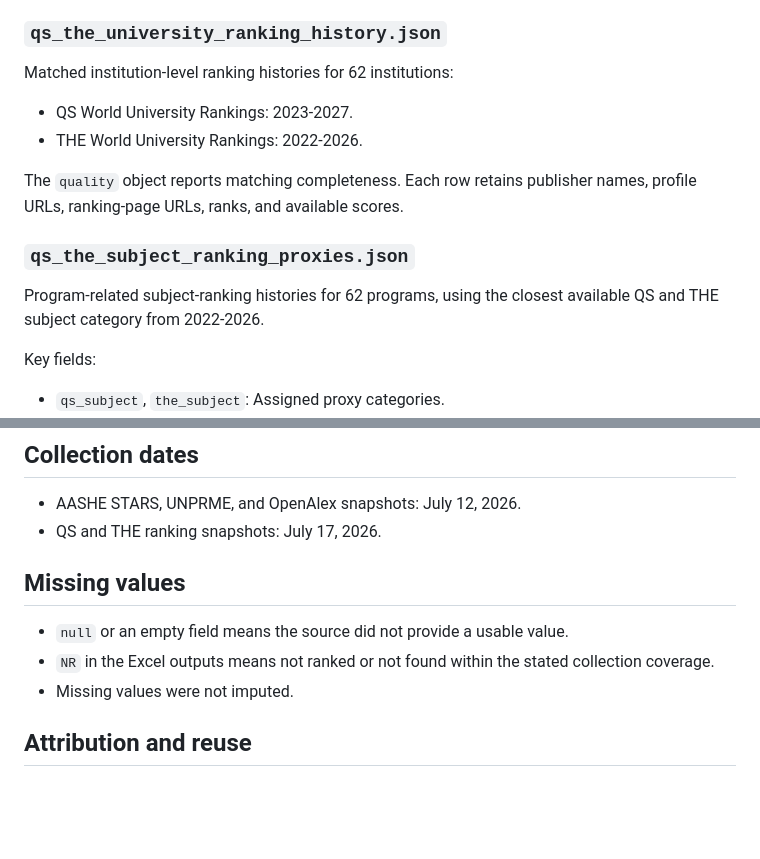
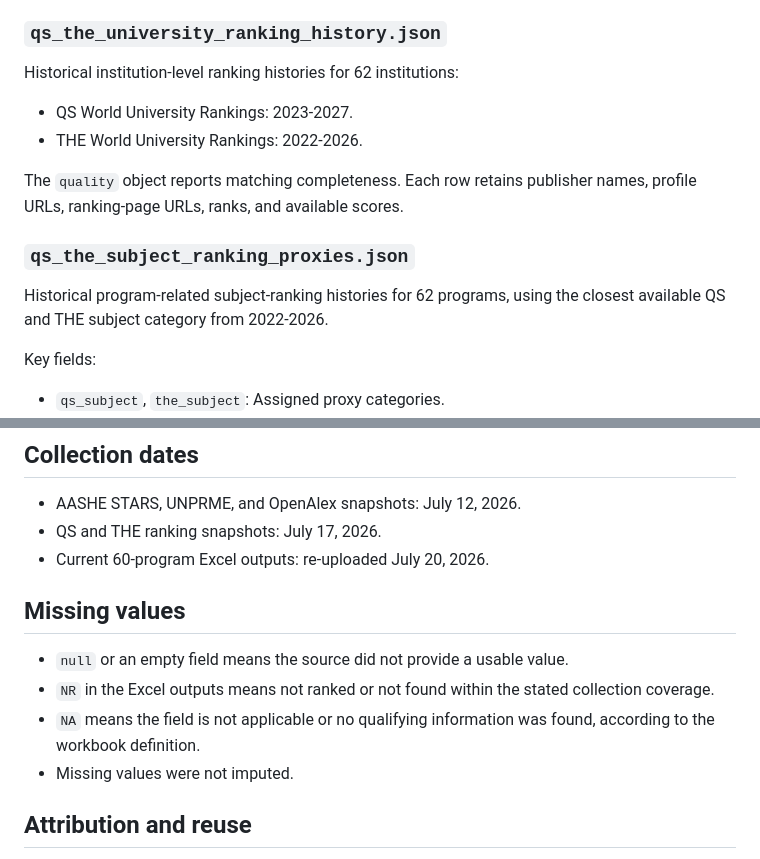
Before and after one commit to yuehuatong/Community-Project, a Markdown page: data/README.md, 2 parts joined by grey strips. GitHub-like rendering; blank space fills up the shorter version.

```diff
--- a/data/README.md
+++ b/data/README.md
@@ -51,7 +63,7 @@ The sustainability works query used a five-year publication window ending in Jul
 
 ### `qs_the_university_ranking_history.json`
 
-Matched institution-level ranking histories for 62 institutions:
+Historical institution-level ranking histories for 62 institutions:
 
 - QS World University Rankings: 2023-2027.
 - THE World University Rankings: 2022-2026.
@@ -60,7 +72,7 @@ The `quality` object reports matching completeness. Each row retains publisher n
 
 ### `qs_the_subject_ranking_proxies.json`
 
-Program-related subject-ranking histories for 62 programs, using the closest available QS and THE subject category from 2022-2026.
+Historical program-related subject-ranking histories for 62 programs, using the closest available QS and THE subject category from 2022-2026.
 
 Key fields:
 
@@ -75,11 +87,13 @@ These are subject-level proxies and must not be presented as direct rankings of
 
 - AASHE STARS, UNPRME, and OpenAlex snapshots: July 12, 2026.
 - QS and THE ranking snapshots: July 17, 2026.
+- Current 60-program Excel outputs: re-uploaded July 20, 2026.
 
 ## Missing values
 
 - `null` or an empty field means the source did not provide a usable value.
 - `NR` in the Excel outputs means not ranked or not found within the stated collection coverage.
+- `NA` means the field is not applicable or no qualifying information was found, according to the workbook definition.
 - Missing values were not imputed.
 
 ## Attribution and reuse
```
Also changed, not shown: other parts of data/README.md (+18 -6 lines).
